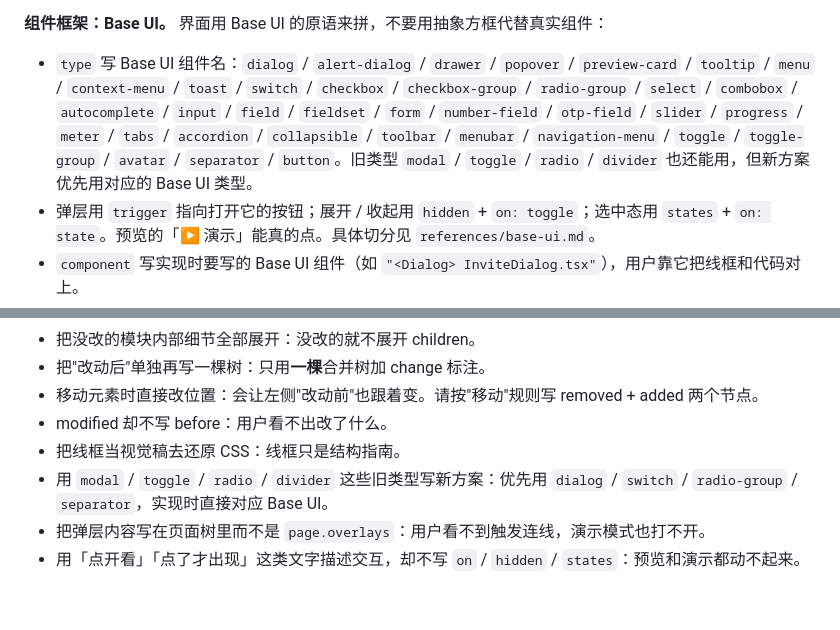
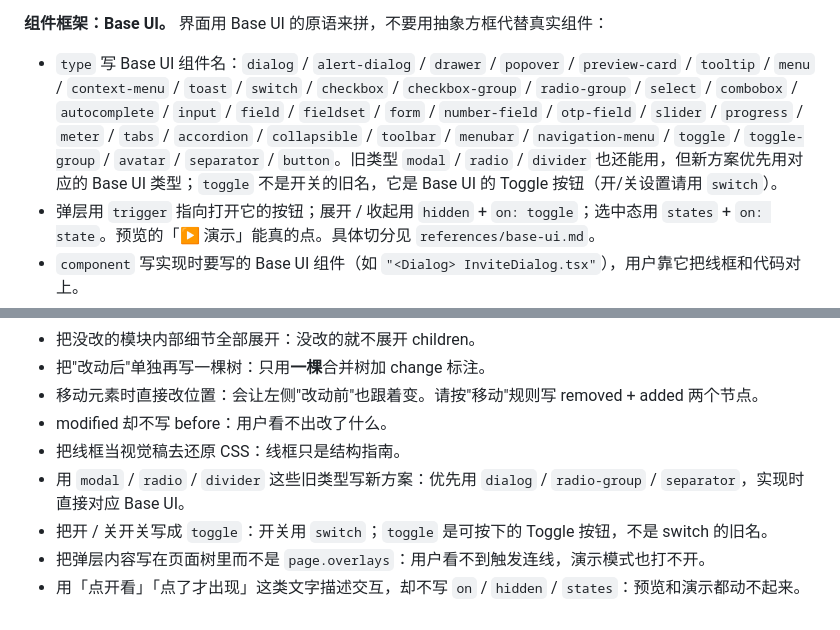
Before and after one commit to nishuzumi/show-me-you-want-skill, a Markdown page: skills/smyw/SKILL.md, 2 parts joined by grey strips. Rendered like a GitHub page.

```diff
--- a/skills/smyw/SKILL.md
+++ b/skills/smyw/SKILL.md
@@ -48,7 +48,7 @@ whenToUse: 用户提出新功能、改版或重构，且会新增/删除/修改
 - 用户的结构修改以补丁形式回来（见第 6、7 步），由脚本应用，不需要你读全量方案。
 
 **组件框架：Base UI。** 界面用 Base UI 的原语来拼，不要用抽象方框代替真实组件：
-- `type` 写 Base UI 组件名：`dialog` / `alert-dialog` / `drawer` / `popover` / `preview-card` / `tooltip` / `menu` / `context-menu` / `toast` / `switch` / `checkbox` / `checkbox-group` / `radio-group` / `select` / `combobox` / `autocomplete` / `input` / `field` / `fieldset` / `form` / `number-field` / `otp-field` / `slider` / `progress` / `meter` / `tabs` / `accordion` / `collapsible` / `toolbar` / `menubar` / `navigation-menu` / `toggle` / `toggle-group` / `avatar` / `separator` / `button`。旧类型 `modal` / `toggle` / `radio` / `divider` 也还能用，但新方案优先用对应的 Base UI 类型。
+- `type` 写 Base UI 组件名：`dialog` / `alert-dialog` / `drawer` / `popover` / `preview-card` / `tooltip` / `menu` / `context-menu` / `toast` / `switch` / `checkbox` / `checkbox-group` / `radio-group` / `select` / `combobox` / `autocomplete` / `input` / `field` / `fieldset` / `form` / `number-field` / `otp-field` / `slider` / `progress` / `meter` / `tabs` / `accordion` / `collapsible` / `toolbar` / `menubar` / `navigation-menu` / `toggle` / `toggle-group` / `avatar` / `separator` / `button`。旧类型 `modal` / `radio` / `divider` 也还能用，但新方案优先用对应的 Base UI 类型；`toggle` 不是开关的旧名，它是 Base UI 的 Toggle 按钮（开/关设置请用 `switch`）。
 - 弹层用 `trigger` 指向打开它的按钮；展开 / 收起用 `hidden` + `on: toggle`；选中态用 `states` + `on: state`。预览的「▶ 演示」能真的点。具体切分见 `references/base-ui.md`。
 - `component` 写实现时要写的 Base UI 组件（如 `"<Dialog> InviteDialog.tsx"`），用户靠它把线框和代码对上。
 - **不要写样式**：Base UI 是 headless 的，颜色/间距/字体由项目决定；线框也不表达视觉。
@@ -140,6 +140,7 @@ Markdown 里包括：
 - 移动元素时直接改位置：会让左侧"改动前"也跟着变。请按"移动"规则写 removed + added 两个节点。
 - modified 却不写 before：用户看不出改了什么。
 - 把线框当视觉稿去还原 CSS：线框只是结构指南。
-- 用 `modal` / `toggle` / `radio` / `divider` 这些旧类型写新方案：优先用 `dialog` / `switch` / `radio-group` / `separator`，实现时直接对应 Base UI。
+- 用 `modal` / `radio` / `divider` 这些旧类型写新方案：优先用 `dialog` / `radio-group` / `separator`，实现时直接对应 Base UI。
+- 把开 / 关开关写成 `toggle`：开关用 `switch`；`toggle` 是可按下的 Toggle 按钮，不是 switch 的旧名。
 - 把弹层内容写在页面树里而不是 `page.overlays`：用户看不到触发连线，演示模式也打不开。
 - 用「点开看」「点了才出现」这类文字描述交互，却不写 `on` / `hidden` / `states`：预览和演示都动不起来。
```
Also changed, not shown: README.md (+4 -2 lines), docs/screenshots/02-change-detail.png, docs/screenshots/26-base-ui.png, docs/screenshots/27-base-ui-detail.png, docs/screenshots/28-base-ui-play.png, 10 other files.
